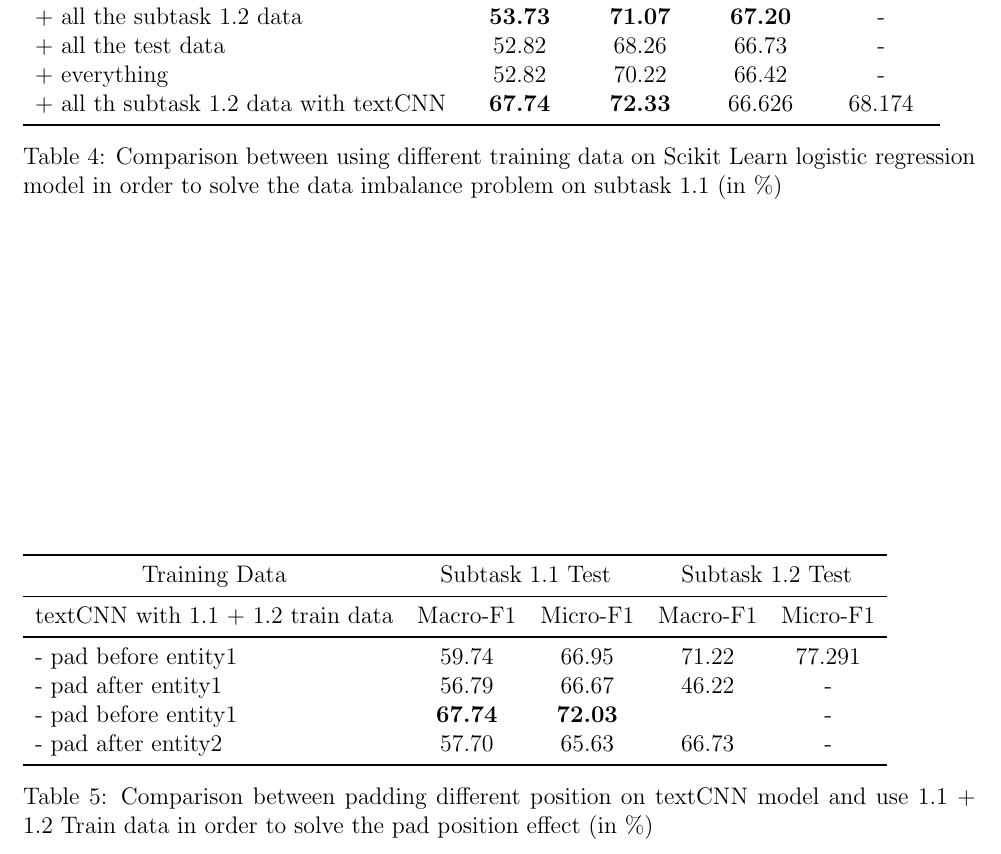
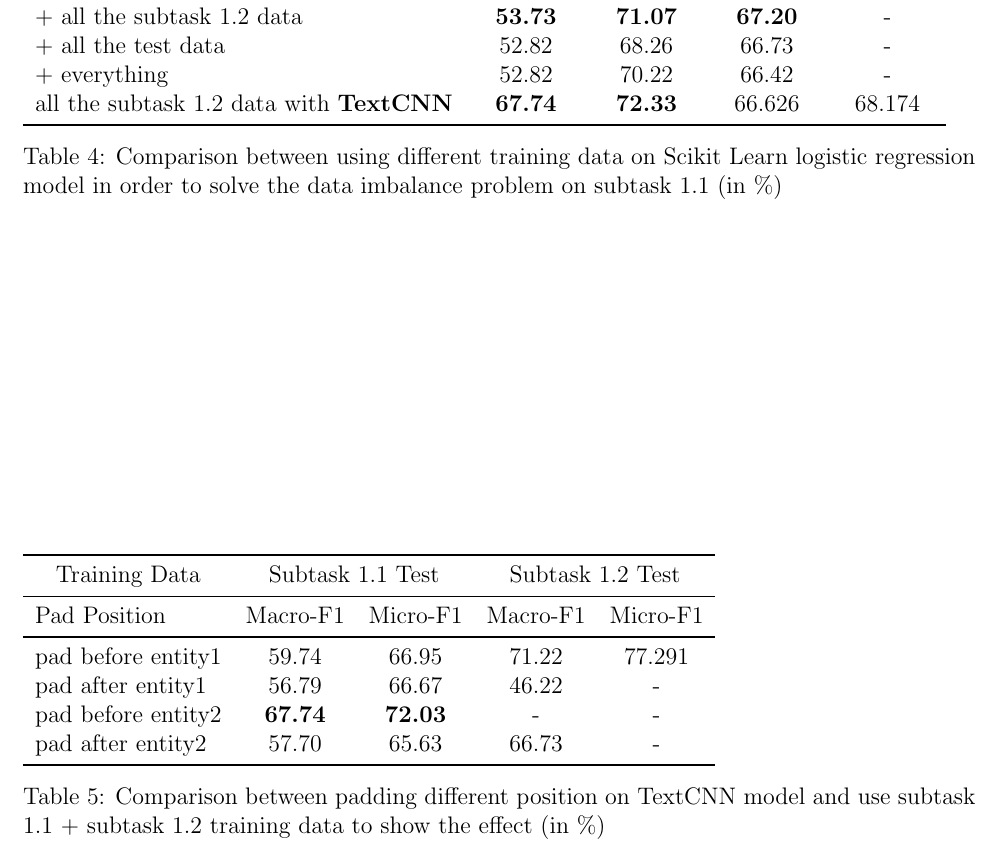
Before and after one commit to pku-nlp-forfun/SemEval2018-Task7-Paper, a LaTeX paper (main.tex, which reads figures/imbalance_data.tex, figures/pad_position.tex): part of page 7 of 8, cut so that both start at the same text. Compiled offline with pdfLaTeX.

Commit message:
fix some typo and table

```diff
--- a/figures/imbalance_data.tex
+++ b/figures/imbalance_data.tex
@@ -1,17 +1,17 @@
 \begin{table}[htbp!] % here top bottom page (! = remove further restrictions)
     \begin{tabular}{lccccc}
     \toprule
-        \multicolumn{1}{c}{Training Data}            & \multicolumn{2}{c}{Subtask 1.1 Test}  & \multicolumn{2}{c}{Subtask 1.1 Training} \\
+        \multicolumn{1}{c}{Training Data}              & \multicolumn{2}{c}{Subtask 1.1 Test}  & \multicolumn{2}{c}{Subtask 1.1 Training} \\
     \midrule
-        Training Data                                & Macro-F1         & Micro-F1           & Macro-F1         & Micro-F1       \\
+        Training Data                                  & Macro-F1         & Micro-F1           & Macro-F1         & Micro-F1       \\
     \midrule
-        only subtask 1.1 training data               & 50.92            & 65.17              & 52.99            & -              \\
-        + subtask 1.2 TOPIC data                     & 50.20            & 64.41              & 52.62            & -              \\
-        + subtask 1.2 and test set TOPIC data        & 50.50            & 68.12              & 46.22            & -              \\
-        + all the subtask 1.2 data                   & \bf53.73         & \bf71.07           & \bf67.20         & -              \\
-        + all the test data                          & 52.82            & 68.26              & 66.73            & -              \\
-        + everything                                 & 52.82            & 70.22              & 66.42            & -              \\
-        + all th subtask 1.2 data with textCNN       & \bf67.74         & \bf72.33           & 66.626           & 68.174         \\
+        only subtask 1.1 training data                 & 50.92            & 65.17              & 52.99            & -              \\
+        + subtask 1.2 TOPIC data                       & 50.20            & 64.41              & 52.62            & -              \\
+        + subtask 1.2 and test set TOPIC data          & 50.50            & 68.12              & 46.22            & -              \\
+        + all the subtask 1.2 data                     & \bf53.73         & \bf71.07           & \bf67.20         & -              \\
+        + all the test data                            & 52.82            & 68.26              & 66.73            & -              \\
+        + everything                                   & 52.82            & 70.22              & 66.42            & -              \\
+        all the subtask 1.2 data with \textbf{TextCNN} & \bf67.74         & \bf72.33           & 66.626           & 68.174         \\
     \bottomrule
     \end{tabular}
 \caption{Comparison between using different training data on Scikit Learn logistic regression model in order to solve the data imbalance problem on subtask 1.1 (in \%)}
--- a/figures/pad_position.tex
+++ b/figures/pad_position.tex
@@ -1,17 +1,16 @@
 \begin{table}[htbp!] % here top bottom page (! = remove further restrictions)
     \begin{tabular}{lccccc}
     \toprule
-        \multicolumn{1}{c}{Training Data}            & \multicolumn{2}{c}{Subtask 1.1 Test}  & \multicolumn{2}{c}{Subtask 1.2 Test} \\
+        \multicolumn{1}{c}{Training Data}          & \multicolumn{2}{c}{Subtask 1.1 Test}  & \multicolumn{2}{c}{Subtask 1.2 Test} \\
     \midrule
-        textCNN with 1.1 + 1.2 train data            & Macro-F1         & Micro-F1           & Macro-F1         & Micro-F1       \\
+        Pad Position                               & Macro-F1         & Micro-F1           & Macro-F1         & Micro-F1       \\
     \midrule
-
-        - pad before entity1                         & 59.74            & 66.95              & 71.22            & 77.291         \\
-        - pad after entity1                          & 56.79            & 66.67              & 46.22            & -              \\
-        - pad before entity1                         & \bf67.74         & \bf72.03           &                  & -              \\
-        - pad after entity2                          & 57.70            & 65.63              & 66.73            & -              \\
+        pad before entity1                         & 59.74            & 66.95              & 71.22            & 77.291         \\
+        pad after entity1                          & 56.79            & 66.67              & 46.22            & -              \\
+        pad before entity2                         & \bf67.74         & \bf72.03           & -                & -              \\
+        pad after entity2                          & 57.70            & 65.63              & 66.73            & -              \\
     \bottomrule
     \end{tabular}
-\caption{Comparison between padding different position on textCNN model and use 1.1 + 1.2 Train data in order to solve the pad position effect (in \%)}
+\caption{Comparison between padding different position on TextCNN model and use subtask 1.1 + subtask 1.2 training data to show the effect (in \%)}
 \label{tab:data_pad}
 \end{table}
```
Also changed, not shown: sections/experiment.tex (+5 -5 lines), main.pdf.
